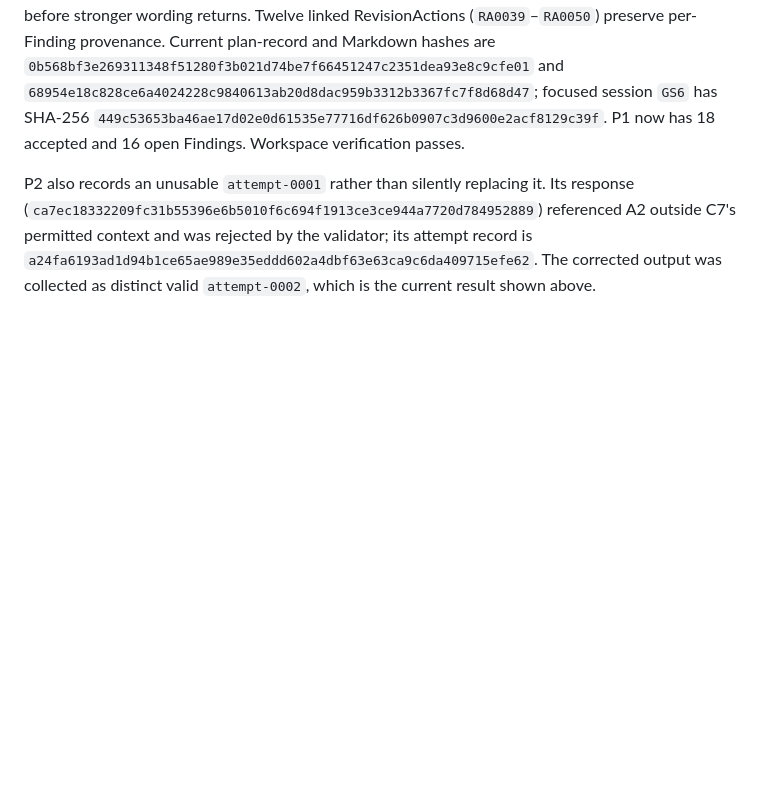
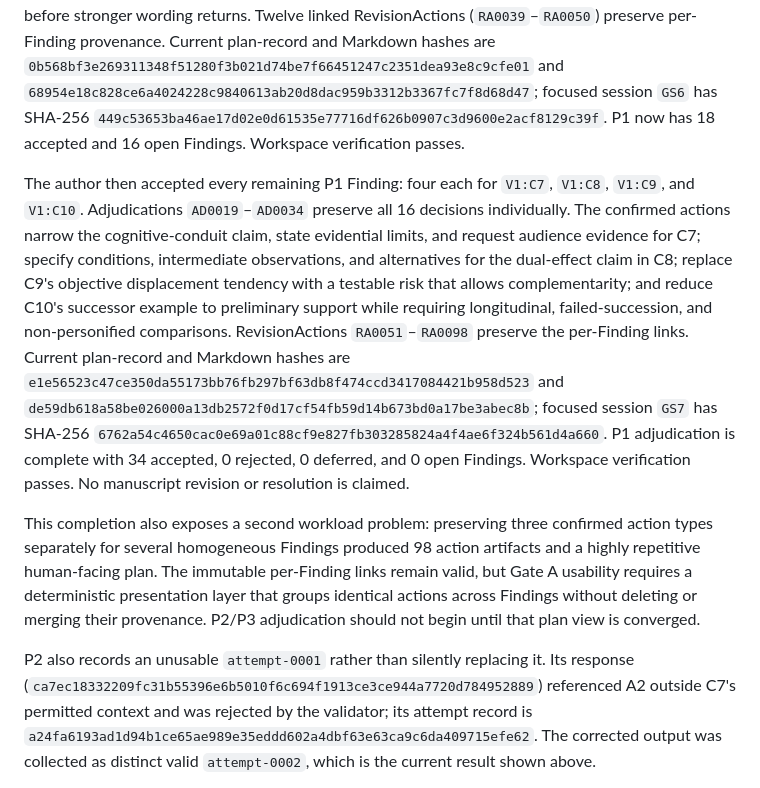
Before and after one commit to UYMIDGameStudio/critic-divergence-tester, a Markdown page: docs/product-gate-a.md, the part around the change. Rendered like a GitHub page; blank space fills up the shorter version.

Commit message:
Complete P1 Finding adjudication

```diff
--- a/docs/product-gate-a.md
+++ b/docs/product-gate-a.md
@@ -92,6 +92,10 @@ The author accepted all three P1 `V1:C4` Findings through separate adjudications
 The author accepted all three P1 `V1:C5` Findings through adjudications `AD0012`–`AD0014`. The actions replace the circular “excess emotion” test with independently observable indicators (claims beyond the person's authority, discourse shifting to institutions, and persistence after actor replacement), limit the definition to the studied digital-public-discourse setting, and require the Zhang Xuefeng-to-Wu Liang evidence to be tested against those indicators. Nine linked RevisionActions (`RA0030`–`RA0038`) preserve per-Finding provenance. Current plan-record and Markdown hashes are `b417dce6bd25787a33b29b03bcccadf951edb6767e7b3cd75069c5fd654b2b95` and `dc058394cfcdfd8bf4454ceb8da5e4b3fef7dd8b995770d42b3ee67ac62e71dd`; focused session `GS5` has SHA-256 `c35a90449f7bd53a0c3c19d4f5635a11ebaa83f85677e250a0c1a1a6163336e5`. P1 now has 14 accepted and 20 open Findings. Workspace verification passes.
 
 The author accepted all four P1 `V1:C6` Findings through adjudications `AD0015`–`AD0018`. The actions replace a demonstrated-algorithm-causation claim with the possibility that some platform propagation mechanisms promote personified expression, state that the current evidence establishes neither necessity, sufficiency, nor a causal effect size, and require exposure/engagement/diffusion evidence plus comparison against sudden death, prior celebrity, video availability, and fan networks before stronger wording returns. Twelve linked RevisionActions (`RA0039`–`RA0050`) preserve per-Finding provenance. Current plan-record and Markdown hashes are `0b568bf3e269311348f51280f3b021d74be7f66451247c2351dea93e8c9cfe01` and `68954e18c828ce6a4024228c9840613ab20d8dac959b3312b3367fc7f8d68d47`; focused session `GS6` has SHA-256 `449c53653ba46ae17d02e0d61535e77716df626b0907c3d9600e2acf8129c39f`. P1 now has 18 accepted and 16 open Findings. Workspace verification passes.
+
+The author then accepted every remaining P1 Finding: four each for `V1:C7`, `V1:C8`, `V1:C9`, and `V1:C10`. Adjudications `AD0019`–`AD0034` preserve all 16 decisions individually. The confirmed actions narrow the cognitive-conduit claim, state evidential limits, and request audience evidence for C7; specify conditions, intermediate observations, and alternatives for the dual-effect claim in C8; replace C9's objective displacement tendency with a testable risk that allows complementarity; and reduce C10's successor example to preliminary support while requiring longitudinal, failed-succession, and non-personified comparisons. RevisionActions `RA0051`–`RA0098` preserve the per-Finding links. Current plan-record and Markdown hashes are `e1e56523c47ce350da55173bb76fb297bf63db8f474ccd3417084421b958d523` and `de59db618a58be026000a13db2572f0d17cf54fb59d14b673bd0a17be3abec8b`; focused session `GS7` has SHA-256 `6762a54c4650cac0e69a01c88cf9e827fb303285824a4f4ae6f324b561d4a660`. P1 adjudication is complete with 34 accepted, 0 rejected, 0 deferred, and 0 open Findings. Workspace verification passes. No manuscript revision or resolution is claimed.
+
+This completion also exposes a second workload problem: preserving three confirmed action types separately for several homogeneous Findings produced 98 action artifacts and a highly repetitive human-facing plan. The immutable per-Finding links remain valid, but Gate A usability requires a deterministic presentation layer that groups identical actions across Findings without deleting or merging their provenance. P2/P3 adjudication should not begin until that plan view is converged.
 
 P2 also records an unusable `attempt-0001` rather than silently replacing it. Its response (`ca7ec18332209fc31b55396e6b5010f6c694f1913ce3ce944a7720d784952889`) referenced A2 outside C7's permitted context and was rejected by the validator; its attempt record is `a24fa6193ad1d94b1ce65ae989e35eddd602a4dbf63e63ca9c6da409715efe62`. The corrected output was collected as distinct valid `attempt-0002`, which is the current result shown above.
 
```
